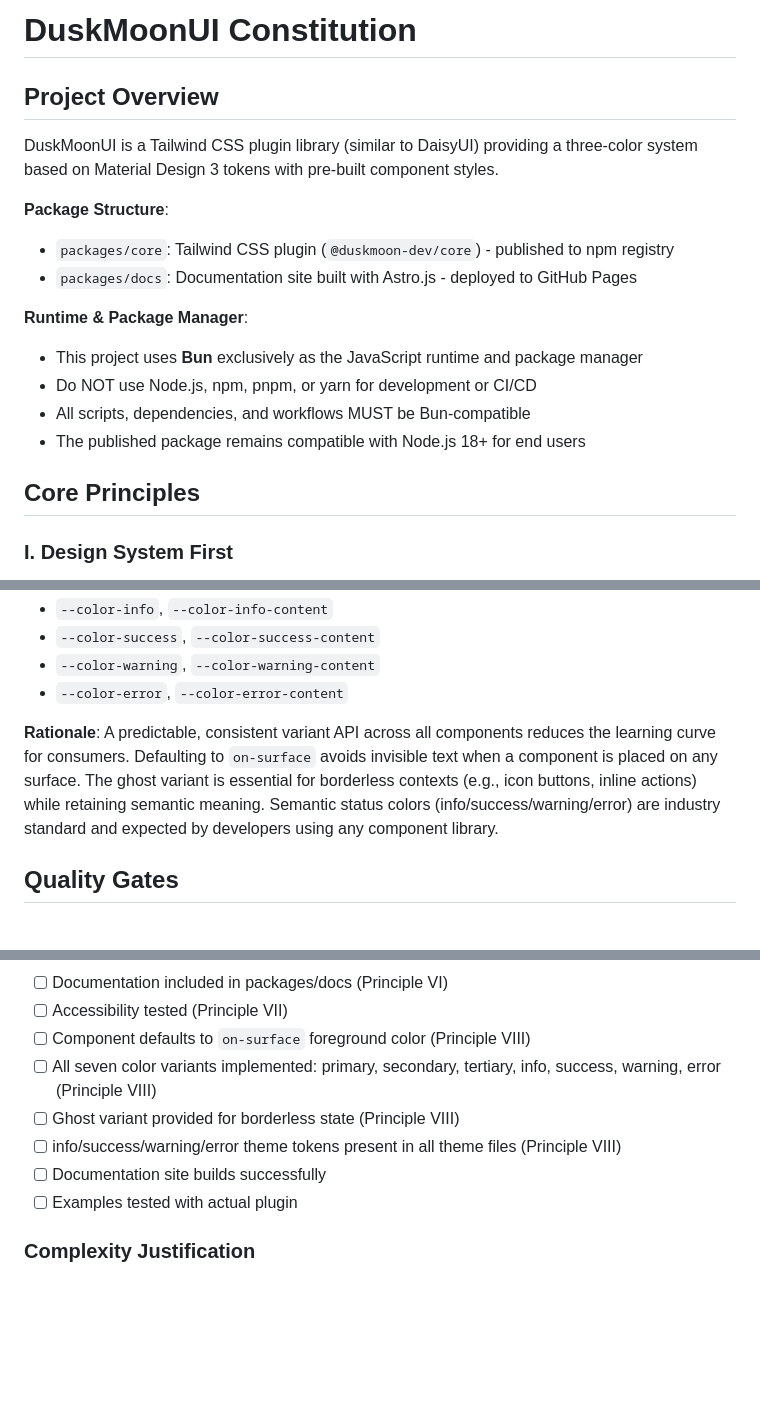
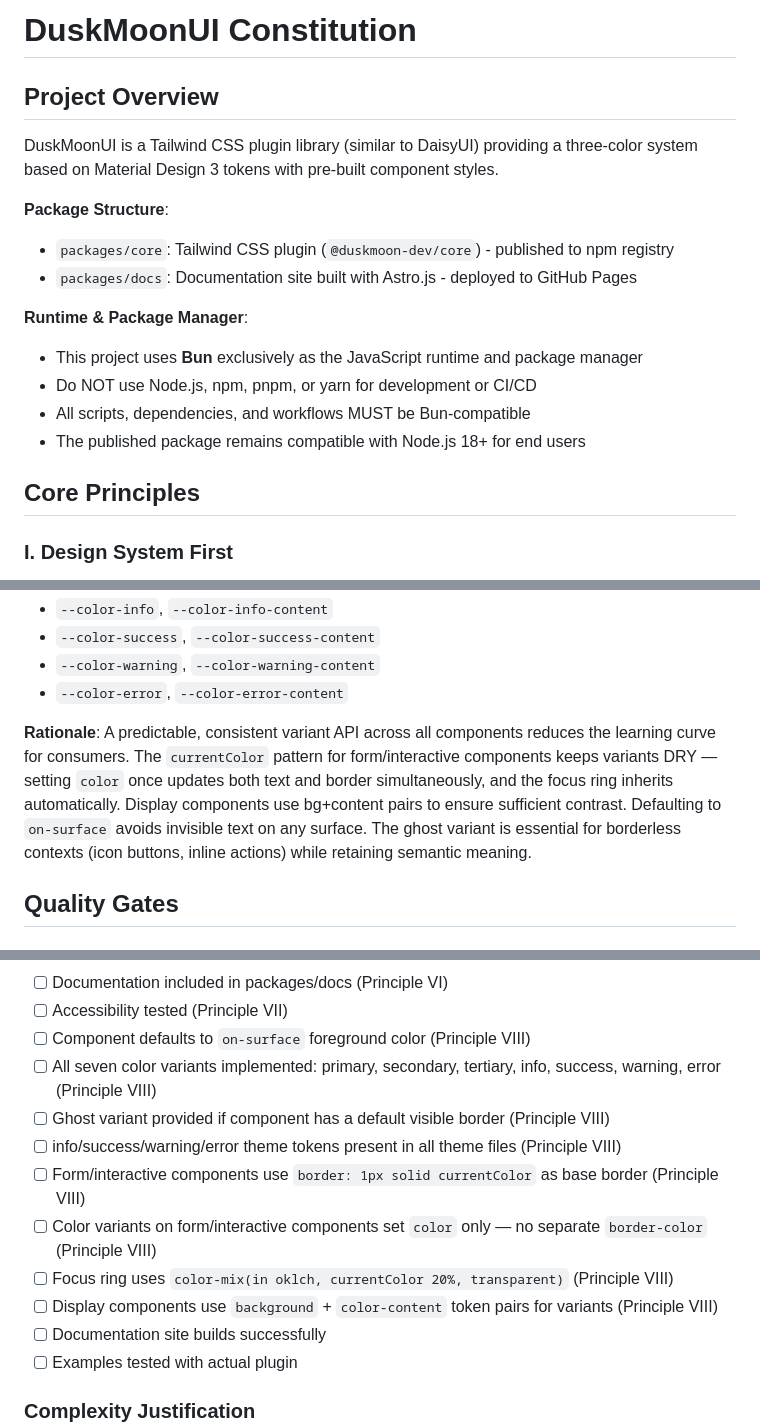
Before and after one commit to duskmoon-dev/duskmoonui, a Markdown page: .specify/memory/constitution.md, 3 parts joined by grey strips. Rendered like a GitHub page; blank space fills up the shorter version.

```diff
--- a/.specify/memory/constitution.md
+++ b/.specify/memory/constitution.md
@@ -1,20 +1,26 @@
 <!--
   Sync Impact Report:
-  Version Change: 1.4.0 → 1.5.0
-  Modified Principles: None renamed
-  Added Sections:
-    - Principle VIII "Component Color Variant Convention" (new)
-    - Compliance checklist entry for Principle VIII
+  Version Change: 1.5.0 → 1.6.0
+  Modified Principles:
+    - Principle VIII "Component Color Variant Convention" — materially revised:
+        • Replaced incorrect "set background + content token" rule for ALL components with
+          two distinct patterns: currentColor (form/interactive) vs. bg+content (display)
+        • Added explicit `border: 1px solid currentColor` base rule for form/interactive
+        • Added focus ring specification: color-mix(in oklch, currentColor 20%, transparent)
+        • Added layout/container exception (may use var(--color-outline))
+  Added Sections: None
   Removed Sections: None
   Templates Status:
-    ✅ plan-template.md - Validated, no changes needed (implementation agnostic)
-    ✅ spec-template.md - Validated, no changes needed (implementation agnostic)
-    ✅ tasks-template.md - Validated, no changes needed (implementation agnostic)
+    ✅ plan-template.md — Constitution Check section is implementation-agnostic; no changes needed
+    ✅ spec-template.md — No principle-specific constraints referenced; no changes needed
+    ✅ tasks-template.md — Task categories unchanged; no changes needed
+  Compliance Checklist Updates:
+    • Updated checklist item for color variants to distinguish component type
+    • Added checklist item for currentColor border on form/interactive components
+    • Added checklist item for focus ring pattern
   Follow-up TODOs:
-    ⚠️ Audit all existing components to verify default color is `on-surface`
-    ⚠️ Ensure info/success/warning/error color tokens are defined in themes if not already present
-    ⚠️ Add ghost variant to any component that currently lacks a border in its default state
-    ⚠️ Update component docs pages in packages/docs to document the new variant tokens
+    ⚠️ Audit button/chip/switch/toggle components for currentColor border compliance
+    ⚠️ Verify badge/alert/card continue to use bg+content token pattern (display components)
 -->
 
 # DuskMoonUI Constitution
@@ -186,11 +226,12 @@ The following CSS custom properties MUST be defined in every theme file:
 - `--color-warning`, `--color-warning-content`
 - `--color-error`, `--color-error-content`
 
-**Rationale**: A predictable, consistent variant API across all components reduces the learning
-curve for consumers. Defaulting to `on-surface` avoids invisible text when a component is placed
-on any surface. The ghost variant is essential for borderless contexts (e.g., icon buttons, inline
-actions) while retaining semantic meaning. Semantic status colors (info/success/warning/error) are
-industry standard and expected by developers using any component library.
+**Rationale**: A predictable, consistent variant API across all components reduces the learning curve
+for consumers. The `currentColor` pattern for form/interactive components keeps variants DRY — setting
+`color` once updates both text and border simultaneously, and the focus ring inherits automatically.
+Display components use bg+content pairs to ensure sufficient contrast. Defaulting to `on-surface`
+avoids invisible text on any surface. The ghost variant is essential for borderless contexts (icon
+buttons, inline actions) while retaining semantic meaning.
 
 ## Quality Gates
 
@@ -294,8 +335,12 @@ Every feature PR MUST include constitution compliance checklist:
 - [ ] Accessibility tested (Principle VII)
 - [ ] Component defaults to `on-surface` foreground color (Principle VIII)
 - [ ] All seven color variants implemented: primary, secondary, tertiary, info, success, warning, error (Principle VIII)
-- [ ] Ghost variant provided for borderless state (Principle VIII)
+- [ ] Ghost variant provided if component has a default visible border (Principle VIII)
 - [ ] info/success/warning/error theme tokens present in all theme files (Principle VIII)
+- [ ] Form/interactive components use `border: 1px solid currentColor` as base border (Principle VIII)
+- [ ] Color variants on form/interactive components set `color` only — no separate `border-color` (Principle VIII)
+- [ ] Focus ring uses `color-mix(in oklch, currentColor 20%, transparent)` (Principle VIII)
+- [ ] Display components use `background` + `color-content` token pairs for variants (Principle VIII)
 - [ ] Documentation site builds successfully
 - [ ] Examples tested with actual plugin
 
```
Also changed, not shown: other parts of .specify/memory/constitution.md (+52 -18 lines).
